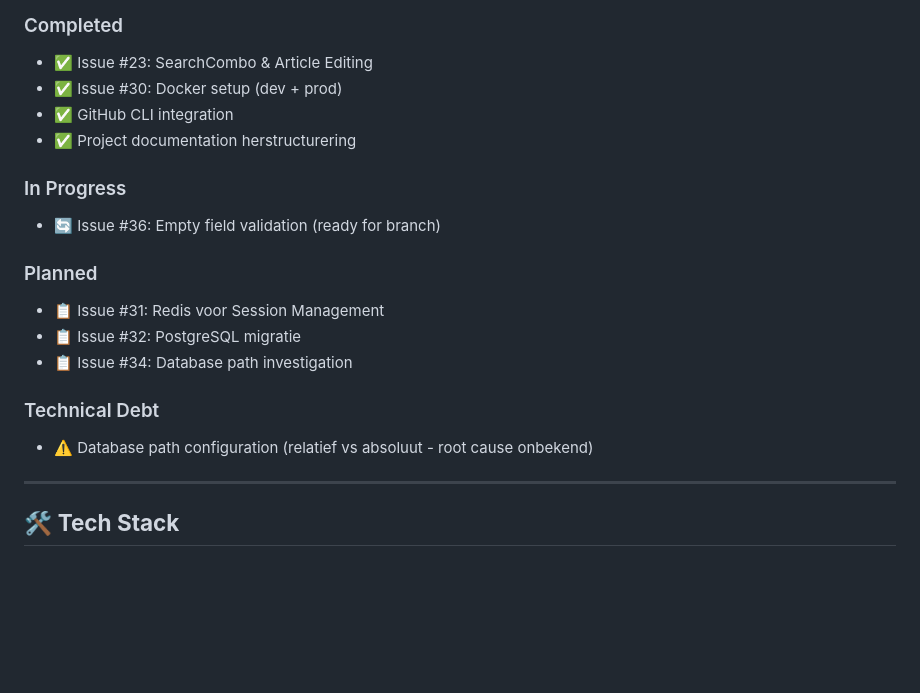
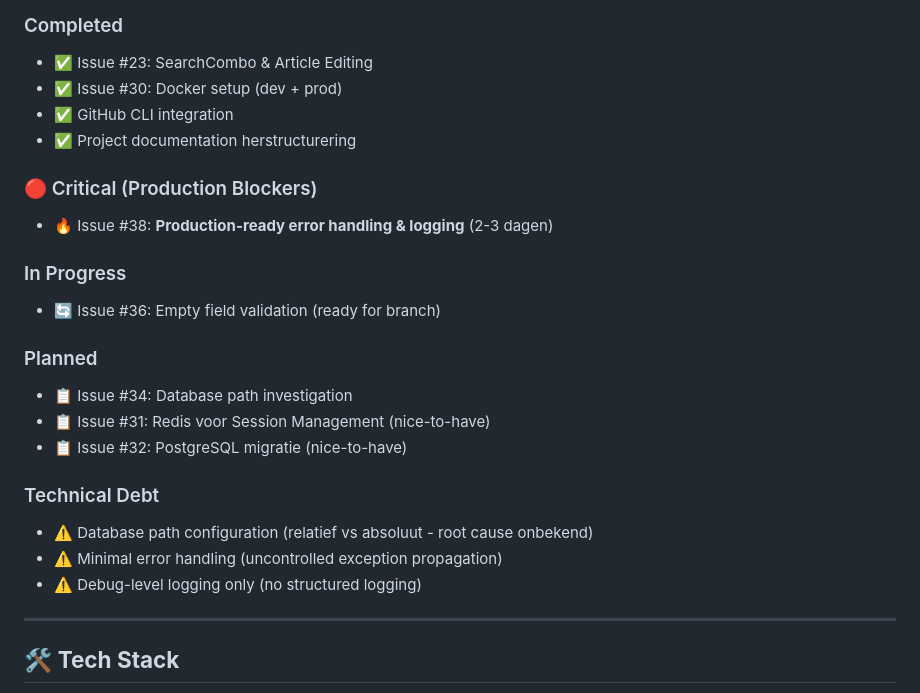
Before and after one commit to peter-kaagman/MySite, a Markdown page: ProjectDoc/README.md, the part around the change. GitHub-like rendering; blank space fills up the shorter version.

```diff
--- a/ProjectDoc/README.md
+++ b/ProjectDoc/README.md
@@ -117,16 +117,21 @@ Zie [GitHub CLI Setup entry](ProjectLog.md) voor details.
 - ✅ GitHub CLI integration
 - ✅ Project documentation herstructurering
 
+### 🔴 Critical (Production Blockers)
+- 🔥 Issue #38: **Production-ready error handling & logging** (2-3 dagen)
+
 ### In Progress
 - 🔄 Issue #36: Empty field validation (ready for branch)
 
 ### Planned
-- 📋 Issue #31: Redis voor Session Management
-- 📋 Issue #32: PostgreSQL migratie
 - 📋 Issue #34: Database path investigation
+- 📋 Issue #31: Redis voor Session Management (nice-to-have)
+- 📋 Issue #32: PostgreSQL migratie (nice-to-have)
 
 ### Technical Debt
 - ⚠️ Database path configuration (relatief vs absoluut - root cause onbekend)
+- ⚠️ Minimal error handling (uncontrolled exception propagation)
+- ⚠️ Debug-level logging only (no structured logging)
 
 ---
 
```
Also changed, not shown: ProjectDoc/ProjectLog.md (+124 -0 lines).
